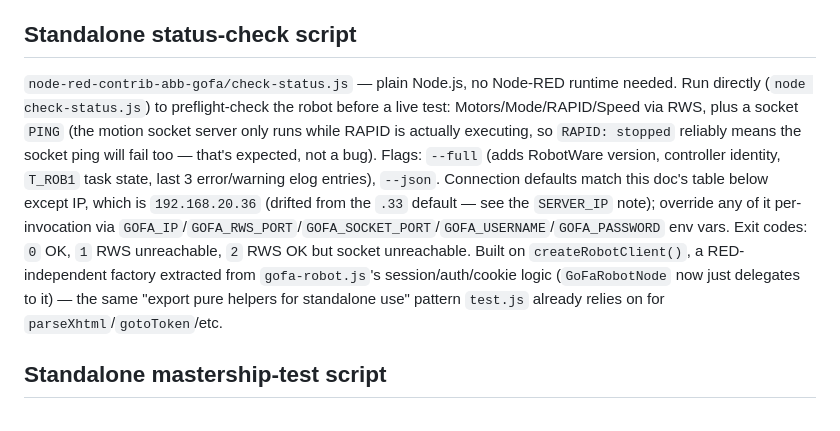
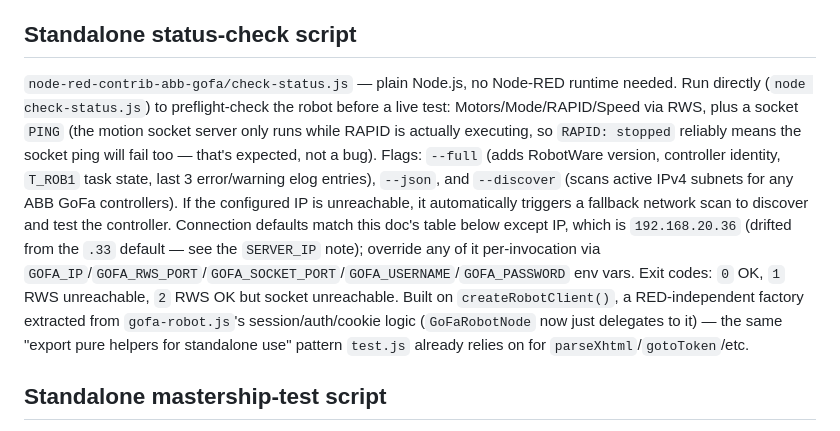
Before and after one commit to Nantaphat-Yoktaworn/node-red-contrib-abb-gofa, a Markdown page: CLAUDE.md, the part around the change. Rendered like a GitHub page.

Commit message:
docs: document auto-discovery features in CLAUDE.md

```diff
--- a/CLAUDE.md
+++ b/CLAUDE.md
@@ -12,7 +12,7 @@ Custom Node-RED palette (`node-red-contrib-abb-gofa`) for controlling an ABB GoF
 
 ## Standalone status-check script
 
-`node-red-contrib-abb-gofa/check-status.js` — plain Node.js, no Node-RED runtime needed. Run directly (`node check-status.js`) to preflight-check the robot before a live test: Motors/Mode/RAPID/Speed via RWS, plus a socket `PING` (the motion socket server only runs while RAPID is actually executing, so `RAPID: stopped` reliably means the socket ping will fail too — that's expected, not a bug). Flags: `--full` (adds RobotWare version, controller identity, `T_ROB1` task state, last 3 error/warning elog entries), `--json`. Connection defaults match this doc's table below except IP, which is `192.168.20.36` (drifted from the `.33` default — see the `SERVER_IP` note); override any of it per-invocation via `GOFA_IP`/`GOFA_RWS_PORT`/`GOFA_SOCKET_PORT`/`GOFA_USERNAME`/`GOFA_PASSWORD` env vars. Exit codes: `0` OK, `1` RWS unreachable, `2` RWS OK but socket unreachable. Built on `createRobotClient()`, a RED-independent factory extracted from `gofa-robot.js`'s session/auth/cookie logic (`GoFaRobotNode` now just delegates to it) — the same "export pure helpers for standalone use" pattern `test.js` already relies on for `parseXhtml`/`gotoToken`/etc.
+`node-red-contrib-abb-gofa/check-status.js` — plain Node.js, no Node-RED runtime needed. Run directly (`node check-status.js`) to preflight-check the robot before a live test: Motors/Mode/RAPID/Speed via RWS, plus a socket `PING` (the motion socket server only runs while RAPID is actually executing, so `RAPID: stopped` reliably means the socket ping will fail too — that's expected, not a bug). Flags: `--full` (adds RobotWare version, controller identity, `T_ROB1` task state, last 3 error/warning elog entries), `--json`, and `--discover` (scans active IPv4 subnets for any ABB GoFa controllers). If the configured IP is unreachable, it automatically triggers a fallback network scan to discover and test the controller. Connection defaults match this doc's table below except IP, which is `192.168.20.36` (drifted from the `.33` default — see the `SERVER_IP` note); override any of it per-invocation via `GOFA_IP`/`GOFA_RWS_PORT`/`GOFA_SOCKET_PORT`/`GOFA_USERNAME`/`GOFA_PASSWORD` env vars. Exit codes: `0` OK, `1` RWS unreachable, `2` RWS OK but socket unreachable. Built on `createRobotClient()`, a RED-independent factory extracted from `gofa-robot.js`'s session/auth/cookie logic (`GoFaRobotNode` now just delegates to it) — the same "export pure helpers for standalone use" pattern `test.js` already relies on for `parseXhtml`/`gotoToken`/etc.
 
 ## Standalone mastership-test script
 
```
